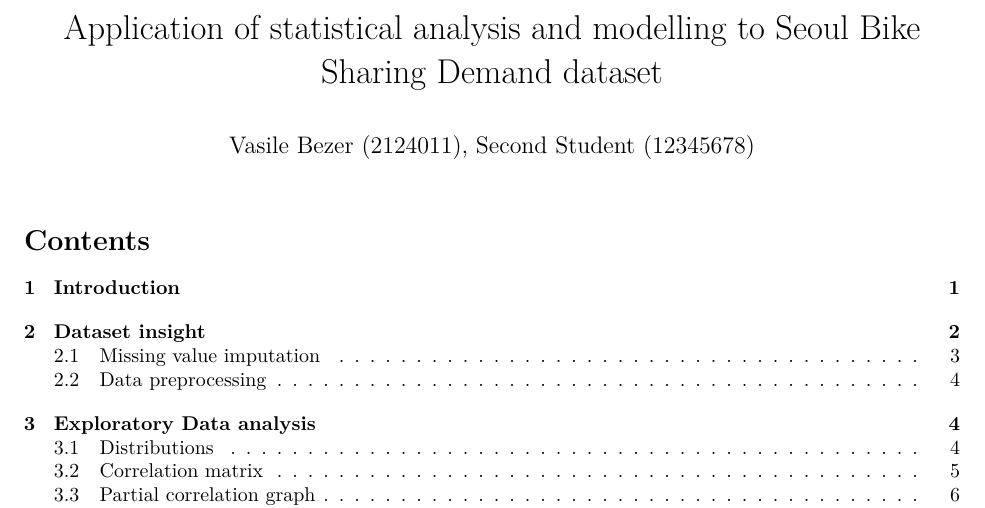
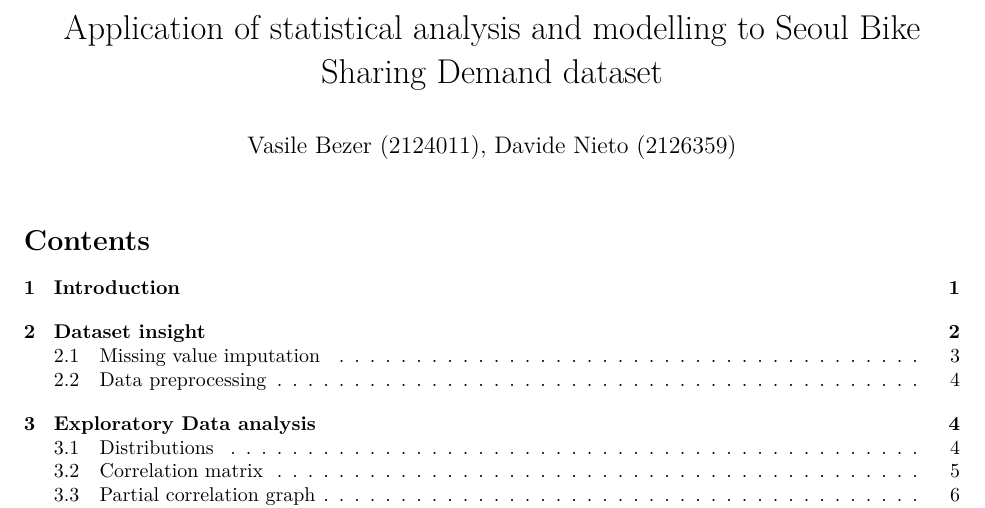
Before and after one commit to jackinblack/unipd-data-science-statistical-learning-course, an R Markdown document (rpt/main.Rmd): part of page 1 of 20, cut so that both start at the same text. Rendered offline with R 4.5, knitr and Pandoc, then LaTeX, with nearby package versions; some code elsewhere in the file could not run offline.

Commit message:
feat:updated second student name

```diff
--- a/rpt/main.Rmd
+++ b/rpt/main.Rmd
@@ -1,6 +1,6 @@
 ---
 title: "Application of statistical analysis and modelling to Seoul Bike Sharing Demand dataset"
-author: "Vasile Bezer (2124011), Second Student (12345678)"
+author: "Vasile Bezer (2124011), Davide Nieto (2126359)"
 font: 10pt
 output:
   pdf_document:
```
